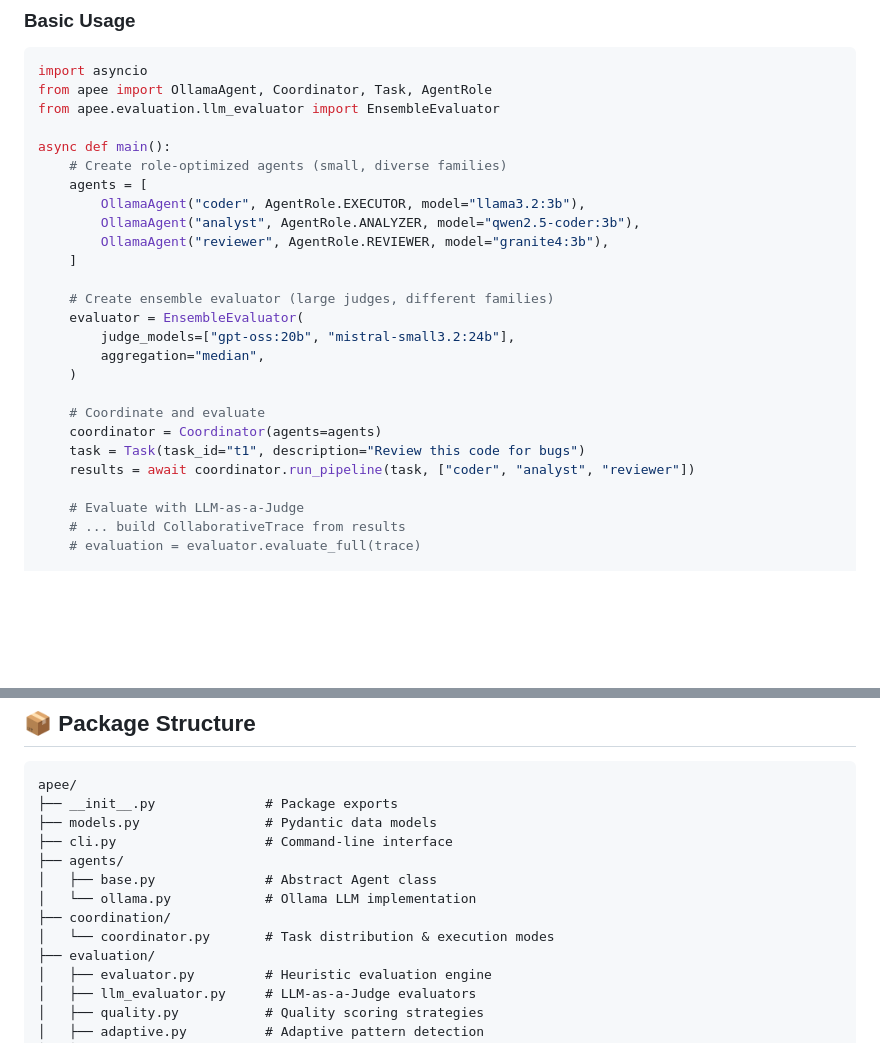
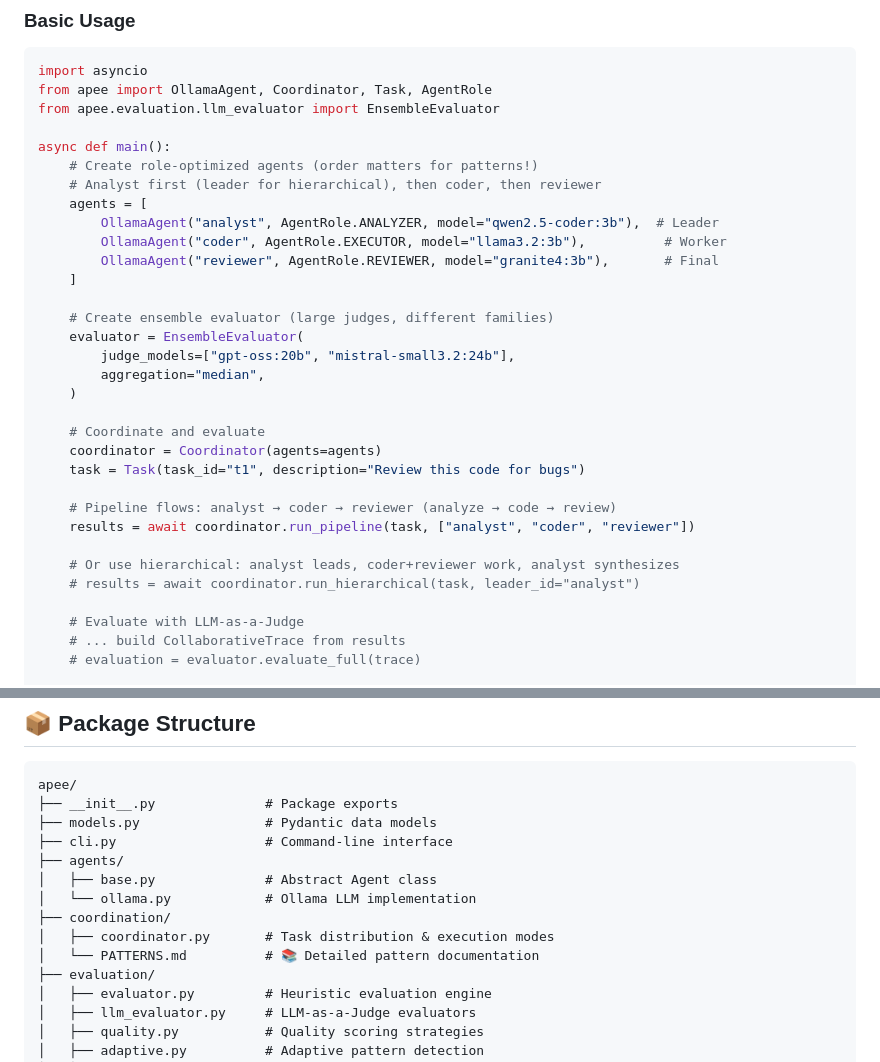
Before and after one commit to ahjavid/technical-notes-blog, a Markdown page: posts/apee-evaluation-ecosystem/README.md, 2 parts joined by grey strips. Drawn GitHub-style; blank space fills up the shorter version.

```diff
--- a/posts/apee-evaluation-ecosystem/README.md
+++ b/posts/apee-evaluation-ecosystem/README.md
@@ -152,11 +154,12 @@ from apee import OllamaAgent, Coordinator, Task, AgentRole
 from apee.evaluation.llm_evaluator import EnsembleEvaluator
 
 async def main():
-    # Create role-optimized agents (small, diverse families)
+    # Create role-optimized agents (order matters for patterns!)
+    # Analyst first (leader for hierarchical), then coder, then reviewer
     agents = [
-        OllamaAgent("coder", AgentRole.EXECUTOR, model="llama3.2:3b"),
-        OllamaAgent("analyst", AgentRole.ANALYZER, model="qwen2.5-coder:3b"),
-        OllamaAgent("reviewer", AgentRole.REVIEWER, model="granite4:3b"),
+        OllamaAgent("analyst", AgentRole.ANALYZER, model="qwen2.5-coder:3b"),  # Leader
+        OllamaAgent("coder", AgentRole.EXECUTOR, model="llama3.2:3b"),          # Worker
+        OllamaAgent("reviewer", AgentRole.REVIEWER, model="granite4:3b"),       # Final
     ]
 
     # Create ensemble evaluator (large judges, different families)
@@ -168,7 +171,12 @@ async def main():
     # Coordinate and evaluate
     coordinator = Coordinator(agents=agents)
     task = Task(task_id="t1", description="Review this code for bugs")
-    results = await coordinator.run_pipeline(task, ["coder", "analyst", "reviewer"])
+
+    # Pipeline flows: analyst → coder → reviewer (analyze → code → review)
+    results = await coordinator.run_pipeline(task, ["analyst", "coder", "reviewer"])
+
+    # Or use hierarchical: analyst leads, coder+reviewer work, analyst synthesizes
+    # results = await coordinator.run_hierarchical(task, leader_id="analyst")
 
     # Evaluate with LLM-as-a-Judge
     # ... build CollaborativeTrace from results
@@ -190,7 +198,8 @@ apee/
 │   ├── base.py              # Abstract Agent class
 │   └── ollama.py            # Ollama LLM implementation
 ├── coordination/
-│   └── coordinator.py       # Task distribution & execution modes
+│   ├── coordinator.py       # Task distribution & execution modes
+│   └── PATTERNS.md          # 📚 Detailed pattern documentation
 ├── evaluation/
 │   ├── evaluator.py         # Heuristic evaluation engine
 │   ├── llm_evaluator.py     # LLM-as-a-Judge evaluators
```
Also changed, not shown: other parts of posts/apee-evaluation-ecosystem/README.md (+32 -23 lines).
